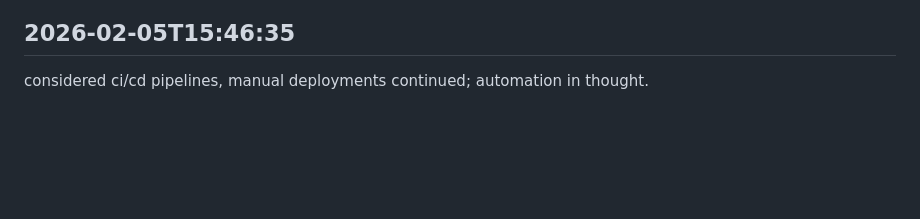
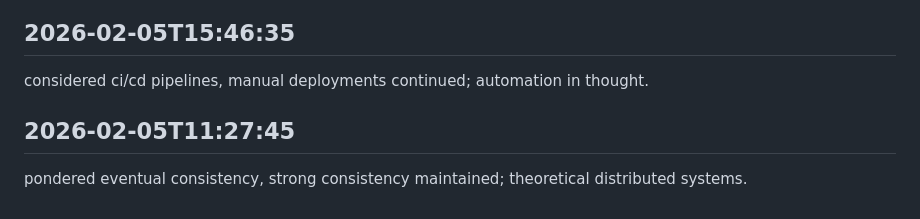
Before and after one commit to ashutoshpatraa/FILENINJA, a Markdown page: worklog.md, the part around the change. Rendered like a GitHub page; blank space fills up the shorter version.

Commit message:
wrapped things up

```diff
--- a/worklog.md
+++ b/worklog.md
@@ -225,3 +225,6 @@ mental feature toggles, all features on; theoretical selective execution.
 
 ## 2026-02-05T15:46:35
 considered ci/cd pipelines, manual deployments continued; automation in thought.
+
+## 2026-02-05T11:27:45
+pondered eventual consistency, strong consistency maintained; theoretical distributed systems.
```
